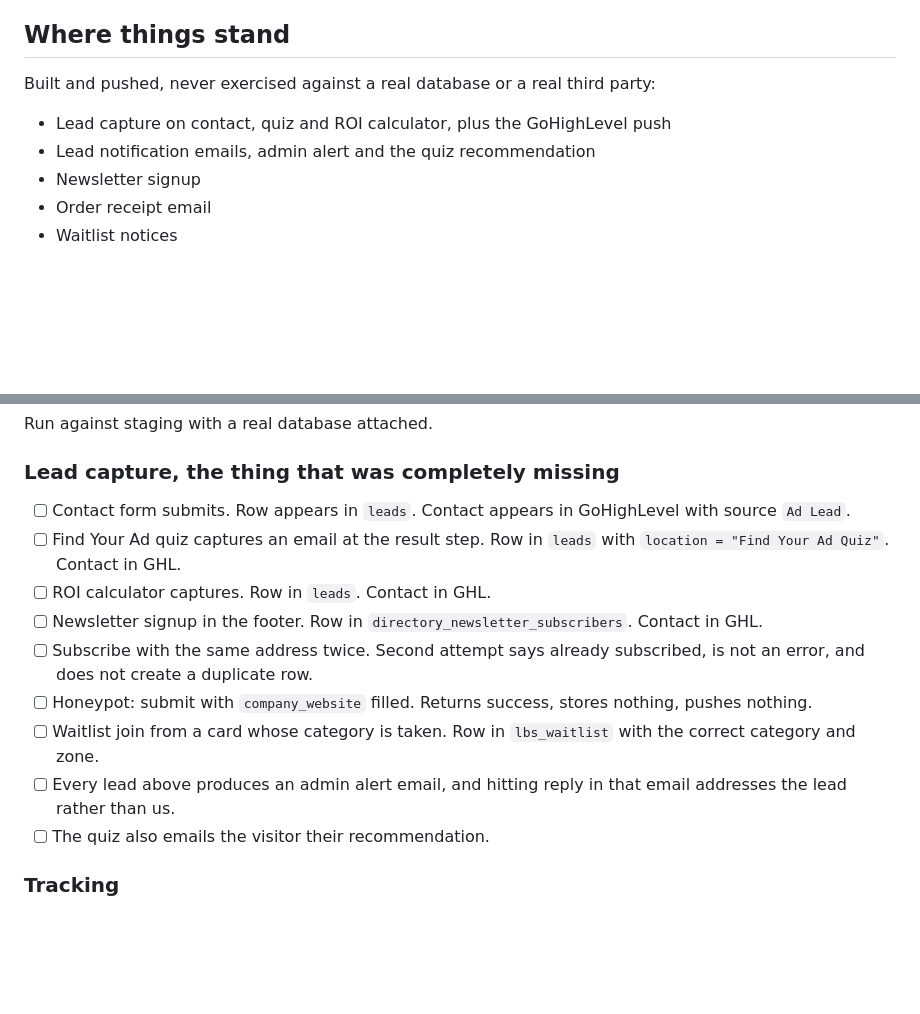
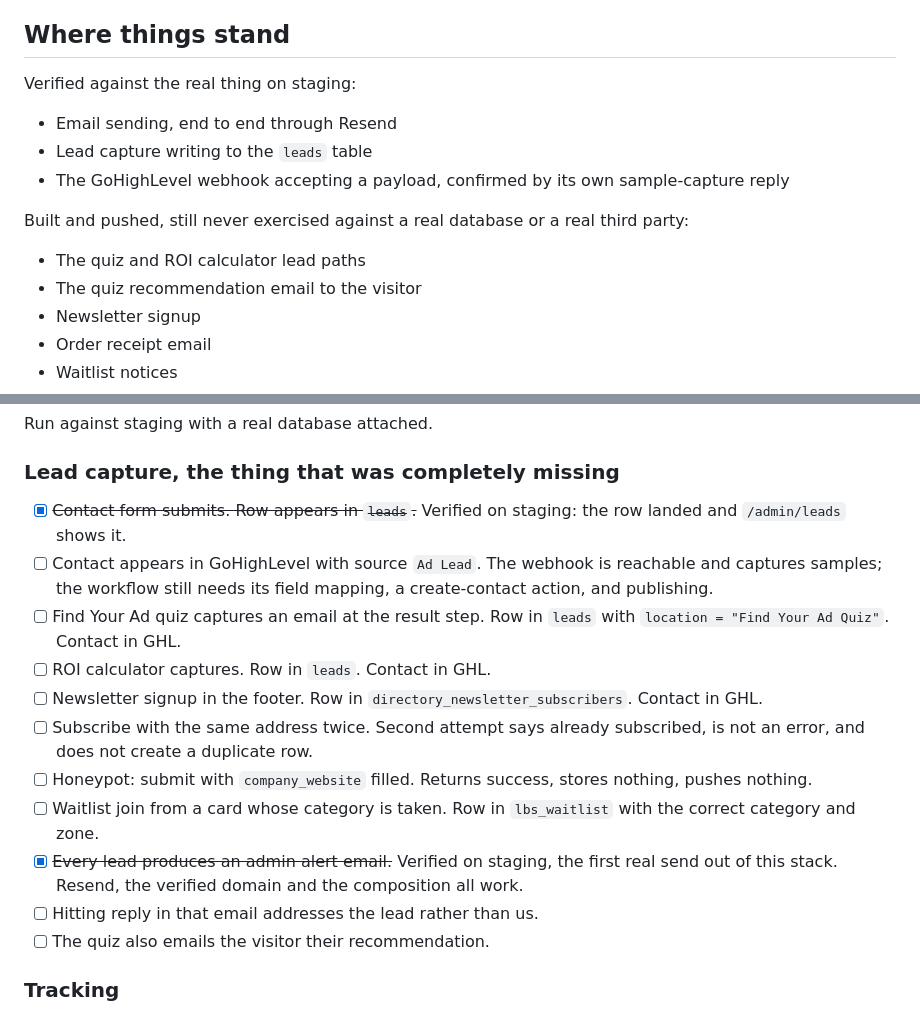
Before and after one commit to cabmansc1/LBSMainSite, a Markdown page: web/docs/go-live-checklist.md, 2 parts joined by grey strips. GitHub-like rendering; blank space fills up the shorter version.

Commit message:
Record what staging has actually verified
Email sending, the leads table write, and the GoHighLevel webhook
accepting a payload are all confirmed against the real services now
rather than reasoned about. Splitting them out from the built-but-
untested list is the whole point of the document, and leaving them
mixed in would have understated real progress while overstating the
rest.

The GoHighLevel line is deliberately half ticked. The webhook is
reachable and captured a sample, which is not the same as a workflow
creating a contact.

Co-Authored-By: Claude Opus 5 <noreply@anthropic.com>
Claude-Session: https://claude.ai/code/session_01M1nQnbHQj9gi28MWNjo89z

```diff
--- a/web/docs/go-live-checklist.md
+++ b/web/docs/go-live-checklist.md
@@ -8,11 +8,18 @@ DNS repoint, because both apps share one database and cannot diverge.
 
 ## Where things stand
 
-Built and pushed, never exercised against a real database or a real
-third party:
+Verified against the real thing on staging:
 
-- Lead capture on contact, quiz and ROI calculator, plus the GoHighLevel push
-- Lead notification emails, admin alert and the quiz recommendation
+- Email sending, end to end through Resend
+- Lead capture writing to the `leads` table
+- The GoHighLevel webhook accepting a payload, confirmed by its own
+  sample-capture reply
+
+Built and pushed, still never exercised against a real database or a
+real third party:
+
+- The quiz and ROI calculator lead paths
+- The quiz recommendation email to the visitor
 - Newsletter signup
 - Order receipt email
 - Waitlist notices
@@ -94,8 +101,11 @@ Run against staging with a real database attached.
 
 ### Lead capture, the thing that was completely missing
 
-- [ ] Contact form submits. Row appears in `leads`. Contact appears in
-      GoHighLevel with source `Ad Lead`.
+- [x] ~~Contact form submits. Row appears in `leads`.~~ Verified on
+      staging: the row landed and `/admin/leads` shows it.
+- [ ] Contact appears in GoHighLevel with source `Ad Lead`. The webhook
+      is reachable and captures samples; the workflow still needs its
+      field mapping, a create-contact action, and publishing.
 - [ ] Find Your Ad quiz captures an email at the result step. Row in
       `leads` with `location = "Find Your Ad Quiz"`. Contact in GHL.
 - [ ] ROI calculator captures. Row in `leads`. Contact in GHL.
@@ -107,8 +117,10 @@ Run against staging with a real database attached.
       stores nothing, pushes nothing.
 - [ ] Waitlist join from a card whose category is taken. Row in
       `lbs_waitlist` with the correct category and zone.
-- [ ] Every lead above produces an admin alert email, and hitting reply
-      in that email addresses the lead rather than us.
+- [x] ~~Every lead produces an admin alert email.~~ Verified on staging,
+      the first real send out of this stack. Resend, the verified domain
+      and the composition all work.
+- [ ] Hitting reply in that email addresses the lead rather than us.
 - [ ] The quiz also emails the visitor their recommendation.
 
 ### Tracking
```
